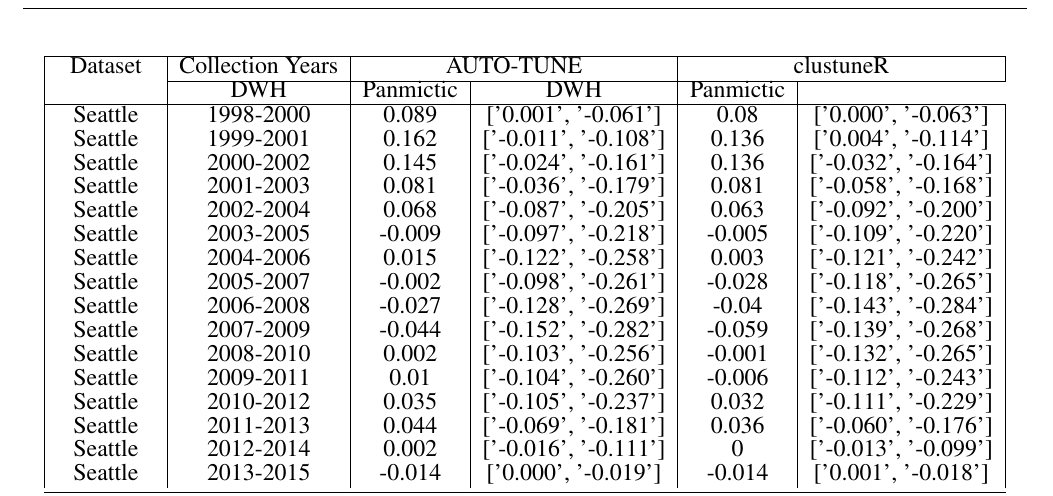
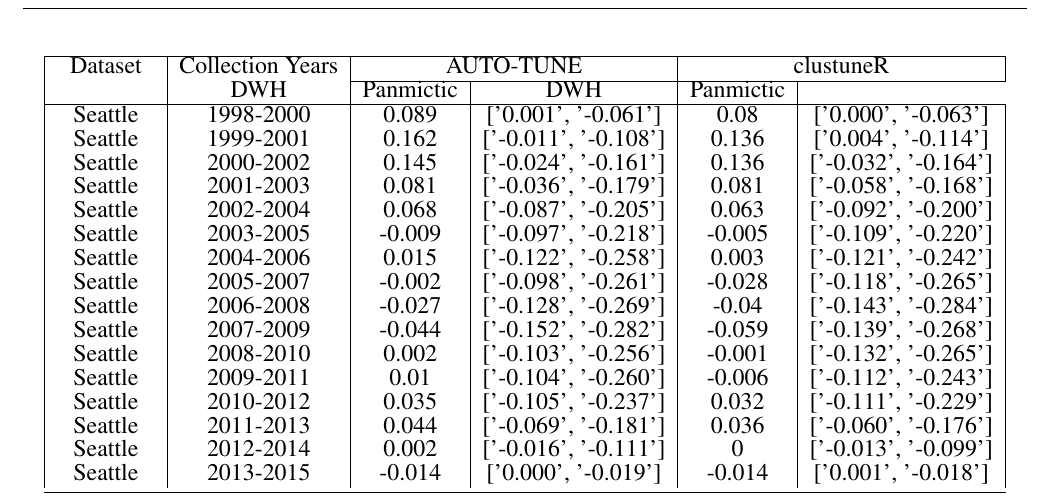
Before and after one commit to veg/autotune-paper, a LaTeX document (frontiers.tex): part of page 17 of 19, cut so that both start at the same text. Compiled offline with pdfLaTeX.

Commit message:
sweaver edit

```diff
--- a/frontiers.tex
+++ b/frontiers.tex
@@ -816,7 +816,7 @@ JX160108-JX161480,JX498971-JX498972,JX498976-JX498990,JX498992-JX499018,KU190031
 \begin{tabular}{|c|c|c|c|c|c|}
 	\hline
 	Dataset  & Collection Years & \multicolumn{2}{c|}{AUTO-TUNE} & \multicolumn{2}{c|}{clustuneR}                                          \\
-	\cline{2-6}
+	\cline{3-6}
 	                  & DWH & Panmictic & DWH & Panmictic \\
 	\hline
 	Seattle & 1998-2000 & 0.089 & ['0.001', '-0.061'] & 0.08 & ['0.000', '-0.063'] \\
```
